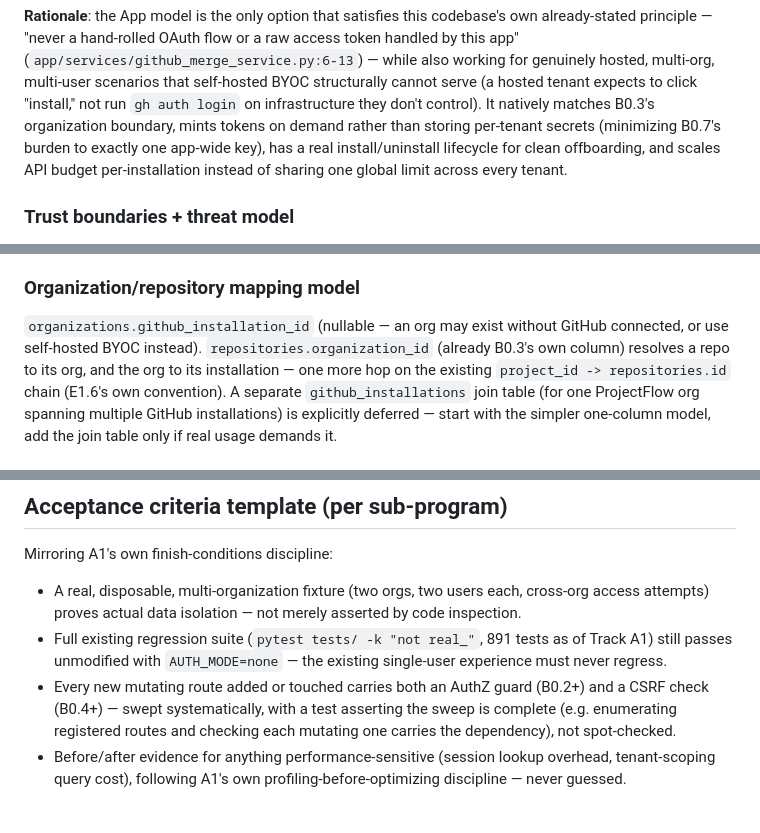
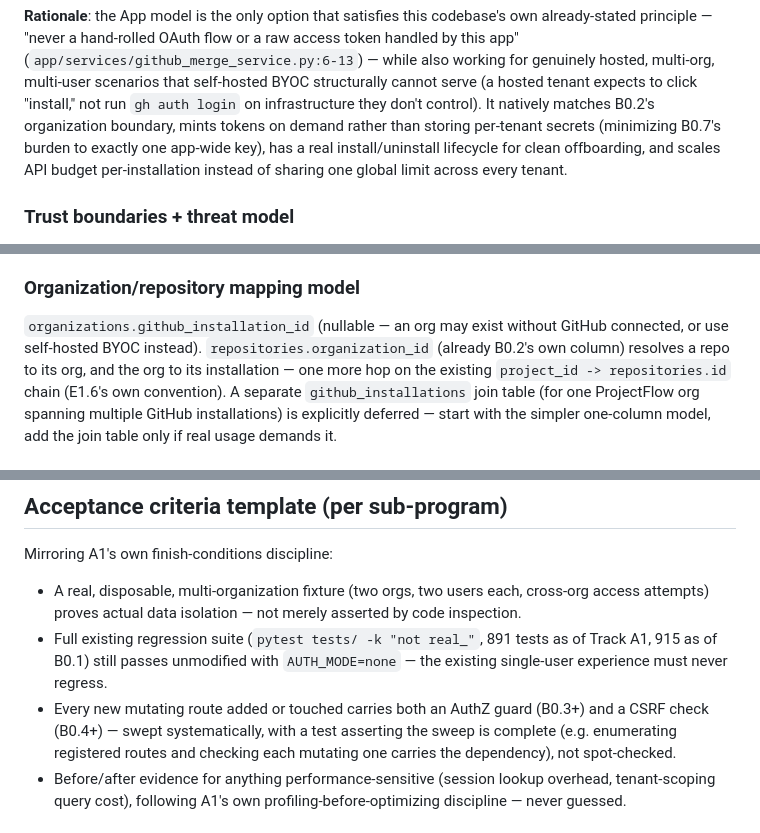
Before and after one commit to hungtranbkit/projectflow-workspace-manager, a Markdown page: docs/B0_HOSTED_PLATFORM_SECURITY_FOUNDATION.md, 3 parts joined by grey strips. Drawn GitHub-style.

```diff
--- a/docs/B0_HOSTED_PLATFORM_SECURITY_FOUNDATION.md
+++ b/docs/B0_HOSTED_PLATFORM_SECURITY_FOUNDATION.md
@@ -275,7 +294,7 @@ flow or a raw access token handled by this app"
 genuinely hosted, multi-org, multi-user scenarios that self-hosted BYOC
 structurally cannot serve (a hosted tenant expects to click "install,"
 not run `gh auth login` on infrastructure they don't control). It
-natively matches B0.3's organization boundary, mints tokens on demand
+natively matches B0.2's organization boundary, mints tokens on demand
 rather than storing per-tenant secrets (minimizing B0.7's burden to
 exactly one app-wide key), has a real install/uninstall lifecycle for
 clean offboarding, and scales API budget per-installation instead of
@@ -329,7 +348,7 @@ sharing one global limit across every tenant.
 
 `organizations.github_installation_id` (nullable — an org may exist
 without GitHub connected, or use self-hosted BYOC instead).
-`repositories.organization_id` (already B0.3's own column) resolves a
+`repositories.organization_id` (already B0.2's own column) resolves a
 repo to its org, and the org to its installation — one more hop on the
 existing `project_id -> repositories.id` chain (E1.6's own
 convention). A separate `github_installations` join table (for one
@@ -1076,10 +1095,10 @@ Mirroring A1's own finish-conditions discipline:
   each, cross-org access attempts) proves actual data isolation — not
   merely asserted by code inspection.
 - Full existing regression suite (`pytest tests/ -k "not real_"`, 891
-  tests as of Track A1) still passes unmodified with `AUTH_MODE=none`
+  tests as of Track A1, 915 as of B0.1) still passes unmodified with `AUTH_MODE=none`
   — the existing single-user experience must never regress.
 - Every new mutating route added or touched carries both an AuthZ
-  guard (B0.2+) and a CSRF check (B0.4+) — swept systematically, with
+  guard (B0.3+) and a CSRF check (B0.4+) — swept systematically, with
   a test asserting the sweep is complete (e.g. enumerating registered
   routes and checking each mutating one carries the dependency), not
   spot-checked.
```
Also changed, not shown: other parts of docs/B0_HOSTED_PLATFORM_SECURITY_FOUNDATION.md (+58 -39 lines).
